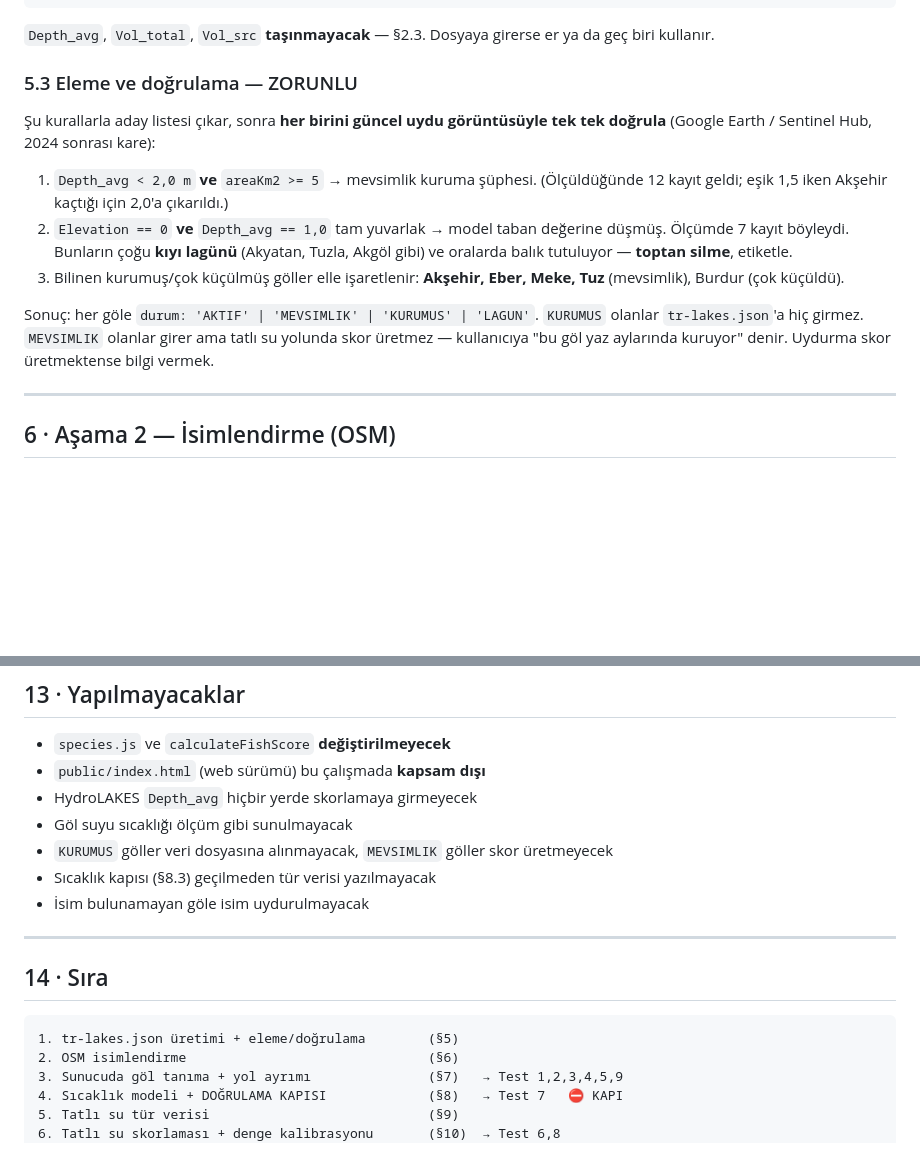
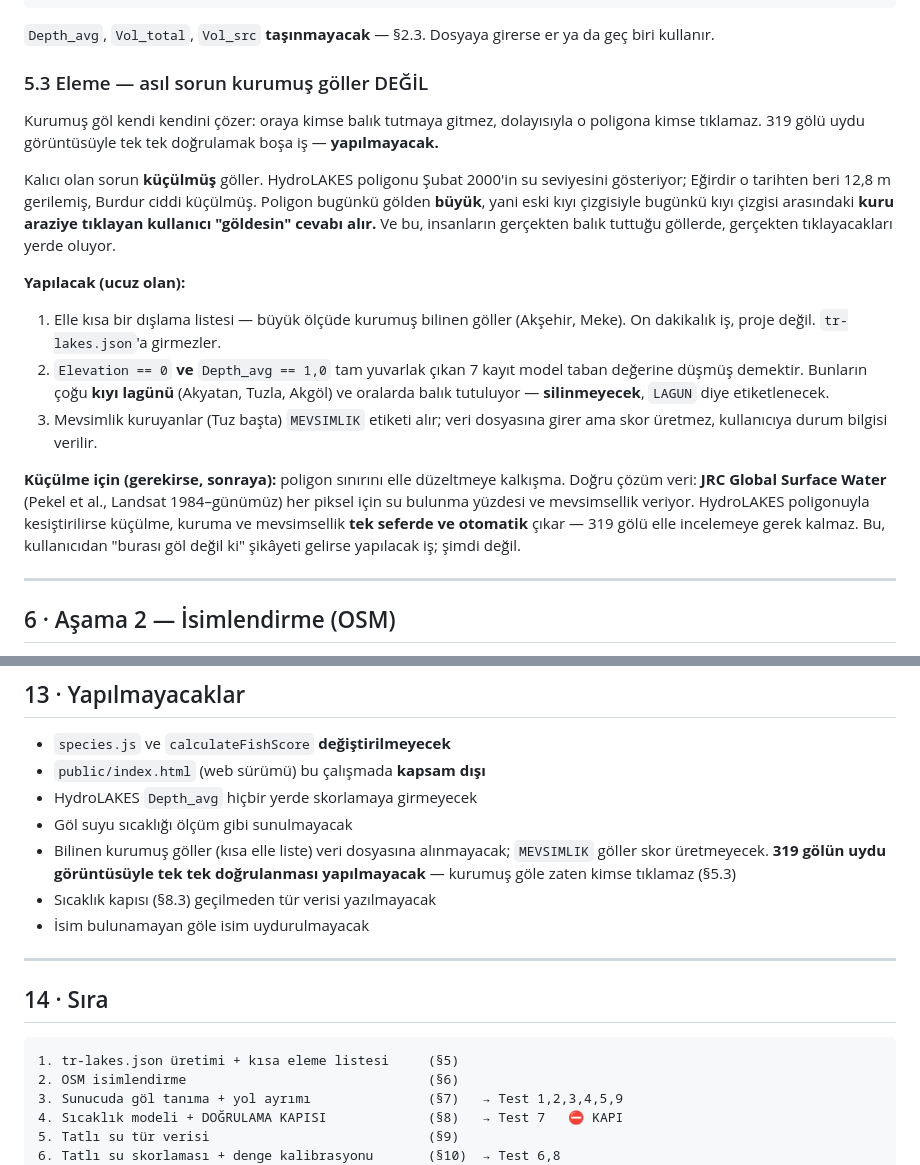
Before and after one commit to ugurkgs/meraloji-engine, a Markdown page: TATLISU-PLAN.md, 2 parts joined by grey strips. Drawn GitHub-style; blank space fills up the shorter version.

Commit message:
Drop the lake-by-lake satellite check from the plan
A dried-up lake needs no curation: nobody drives to a dry lakebed with a
rod, so nobody clicks it. Verifying 319 polygons against recent imagery
was work with no user on the other end of it.

What does survive is a different problem that the framing hid. HydroLAKES
draws the shoreline of February 2000. Eğirdir has dropped 12.8 m since,
Burdur has shrunk badly, and both are still fished — so the polygon is
larger than today's water, and a click on the dry ground between the old
shoreline and the current one answers "you are on a lake." That happens
at the lakes people actually visit, at the spot they would actually tap.

So the plan now asks for ten minutes of work instead of a survey: a short
hand-written exclusion list for the few famously dried lakes, the seven
lagoon records kept rather than deleted, and seasonal lakes labelled
instead of scored. The shrinkage fix is written down but deferred — and
it is a dataset, not an afternoon of eyeballing: JRC Global Surface Water
carries per-pixel water occurrence and seasonality from Landsat, so
intersecting it with the polygons would catch shrinkage, drying and
seasonality in one pass. That waits until a user reports standing on dry
ground and being told it is a lake.

Co-Authored-By: Claude Opus 5 <noreply@anthropic.com>
Claude-Session: https://claude.ai/code/session_01SPjyH75gwE391RVVauxDy5

````diff
--- a/TATLISU-PLAN.md
+++ b/TATLISU-PLAN.md
@@ -213,23 +213,37 @@ Lake_name→ name (boşsa null)
 `Depth_avg`, `Vol_total`, `Vol_src` **taşınmayacak** — §2.3. Dosyaya girerse
 er ya da geç biri kullanır.
 
-### 5.3 Eleme ve doğrulama — ZORUNLU
+### 5.3 Eleme — asıl sorun kurumuş göller DEĞİL
 
-Şu kurallarla aday listesi çıkar, sonra **her birini güncel uydu görüntüsüyle
-tek tek doğrula** (Google Earth / Sentinel Hub, 2024 sonrası kare):
+Kurumuş göl kendi kendini çözer: oraya kimse balık tutmaya gitmez, dolayısıyla
+o poligona kimse tıklamaz. 319 gölü uydu görüntüsüyle tek tek doğrulamak boşa
+iş — **yapılmayacak.**
 
-1. `Depth_avg < 2,0 m` **ve** `areaKm2 >= 5` → mevsimlik kuruma şüphesi.
-   (Ölçüldüğünde 12 kayıt geldi; eşik 1,5 iken Akşehir kaçtığı için 2,0'a çıkarıldı.)
-2. `Elevation == 0` **ve** `Depth_avg == 1,0` tam yuvarlak → model taban değerine
-   düşmüş. Ölçümde 7 kayıt böyleydi. Bunların çoğu **kıyı lagünü** (Akyatan,
-   Tuzla, Akgöl gibi) ve oralarda balık tutuluyor — **toptan silme**, etiketle.
-3. Bilinen kurumuş/çok küçülmüş göller elle işaretlenir: **Akşehir, Eber, Meke,
-   Tuz** (mevsimlik), Burdur (çok küçüldü).
+Kalıcı olan sorun **küçülmüş** göller. HydroLAKES poligonu Şubat 2000'in su
+seviyesini gösteriyor; Eğirdir o tarihten beri 12,8 m gerilemiş, Burdur ciddi
+küçülmüş. Poligon bugünkü gölden **büyük**, yani eski kıyı çizgisiyle bugünkü
+kıyı çizgisi arasındaki **kuru araziye tıklayan kullanıcı "göldesin" cevabı
+alır.** Ve bu, insanların gerçekten balık tuttuğu göllerde, gerçekten
+tıklayacakları yerde oluyor.
 
-Sonuç: her göle `durum: 'AKTIF' | 'MEVSIMLIK' | 'KURUMUS' | 'LAGUN'`.
-`KURUMUS` olanlar `tr-lakes.json`'a hiç girmez. `MEVSIMLIK` olanlar girer ama
-tatlı su yolunda skor üretmez — kullanıcıya "bu göl yaz aylarında kuruyor"
-denir. Uydurma skor üretmektense bilgi vermek.
+**Yapılacak (ucuz olan):**
+
+1. Elle kısa bir dışlama listesi — büyük ölçüde kurumuş bilinen göller
+   (Akşehir, Meke). On dakikalık iş, proje değil. `tr-lakes.json`'a girmezler.
+2. `Elevation == 0` **ve** `Depth_avg == 1,0` tam yuvarlak çıkan 7 kayıt model
+   taban değerine düşmüş demektir. Bunların çoğu **kıyı lagünü** (Akyatan,
+   Tuzla, Akgöl) ve oralarda balık tutuluyor — **silinmeyecek**, `LAGUN` diye
+   etiketlenecek.
+3. Mevsimlik kuruyanlar (Tuz başta) `MEVSIMLIK` etiketi alır; veri dosyasına
+   girer ama skor üretmez, kullanıcıya durum bilgisi verilir.
+
+**Küçülme için (gerekirse, sonraya):** poligon sınırını elle düzeltmeye
+kalkışma. Doğru çözüm veri: **JRC Global Surface Water** (Pekel et al.,
+Landsat 1984–günümüz) her piksel için su bulunma yüzdesi ve mevsimsellik
+veriyor. HydroLAKES poligonuyla kesiştirilirse küçülme, kuruma ve mevsimsellik
+**tek seferde ve otomatik** çıkar — 319 gölü elle incelemeye gerek kalmaz.
+Bu, kullanıcıdan "burası göl değil ki" şikâyeti gelirse yapılacak iş; şimdi
+değil.
 
 ---
 
@@ -510,8 +524,9 @@ Yapılacaklar:
 - `public/index.html` (web sürümü) bu çalışmada **kapsam dışı**
 - HydroLAKES `Depth_avg` hiçbir yerde skorlamaya girmeyecek
 - Göl suyu sıcaklığı ölçüm gibi sunulmayacak
-- `KURUMUS` göller veri dosyasına alınmayacak, `MEVSIMLIK` göller skor
-  üretmeyecek
+- Bilinen kurumuş göller (kısa elle liste) veri dosyasına alınmayacak;
+  `MEVSIMLIK` göller skor üretmeyecek. **319 gölün uydu görüntüsüyle tek tek
+  doğrulanması yapılmayacak** — kurumuş göle zaten kimse tıklamaz (§5.3)
 - Sıcaklık kapısı (§8.3) geçilmeden tür verisi yazılmayacak
 - İsim bulunamayan göle isim uydurulmayacak
 
@@ -520,7 +535,7 @@ Yapılacaklar:
 ## 14 · Sıra
 
 ```
-1. tr-lakes.json üretimi + eleme/doğrulama        (§5)
+1. tr-lakes.json üretimi + kısa eleme listesi     (§5)
 2. OSM isimlendirme                               (§6)
 3. Sunucuda göl tanıma + yol ayrımı               (§7)   → Test 1,2,3,4,5,9
 4. Sıcaklık modeli + DOĞRULAMA KAPISI             (§8)   → Test 7   ⛔ KAPI
````
